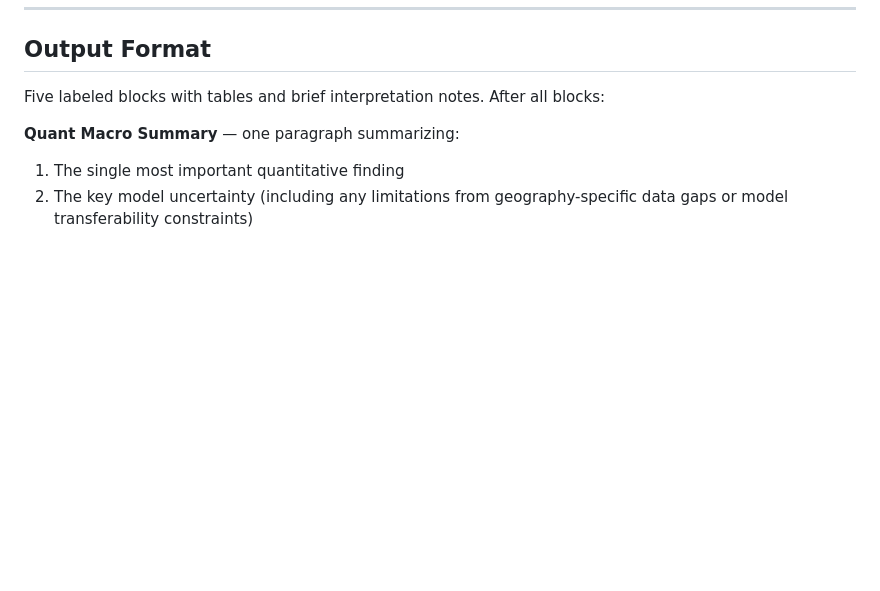
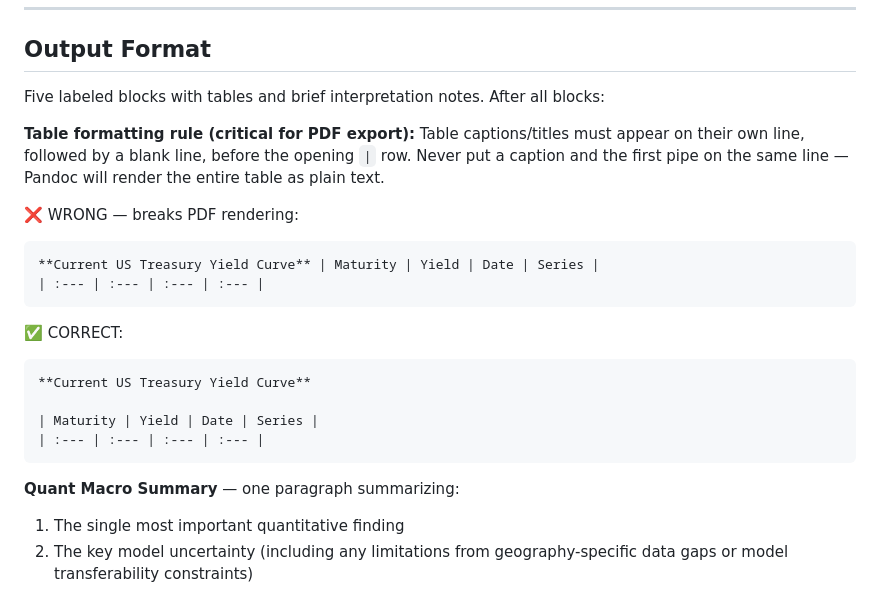
Before and after one commit to Schadenfreunde/fin-research-agent, a Markdown page: prompts/quant_modeler_macro.md, the part around the change. Rendered like a GitHub page; blank space fills up the shorter version.

````diff
--- a/prompts/quant_modeler_macro.md
+++ b/prompts/quant_modeler_macro.md
@@ -205,6 +205,23 @@ Working from the Macro Analyst's bear/base/bull scenarios:
 ## Output Format
 Five labeled blocks with tables and brief interpretation notes. After all blocks:
 
+**Table formatting rule (critical for PDF export):**
+Table captions/titles must appear on their own line, followed by a blank line, before the opening `|` row. Never put a caption and the first pipe on the same line — Pandoc will render the entire table as plain text.
+
+❌ WRONG — breaks PDF rendering:
+```
+**Current US Treasury Yield Curve** | Maturity | Yield | Date | Series |
+| :--- | :--- | :--- | :--- |
+```
+
+✅ CORRECT:
+```
+**Current US Treasury Yield Curve**
+
+| Maturity | Yield | Date | Series |
+| :--- | :--- | :--- | :--- |
+```
+
 **Quant Macro Summary** — one paragraph summarizing:
 1. The single most important quantitative finding
 2. The key model uncertainty (including any limitations from geography-specific data gaps or
````
Also changed, not shown: prompts/macro_report_compiler.md (+11 -0 lines).
